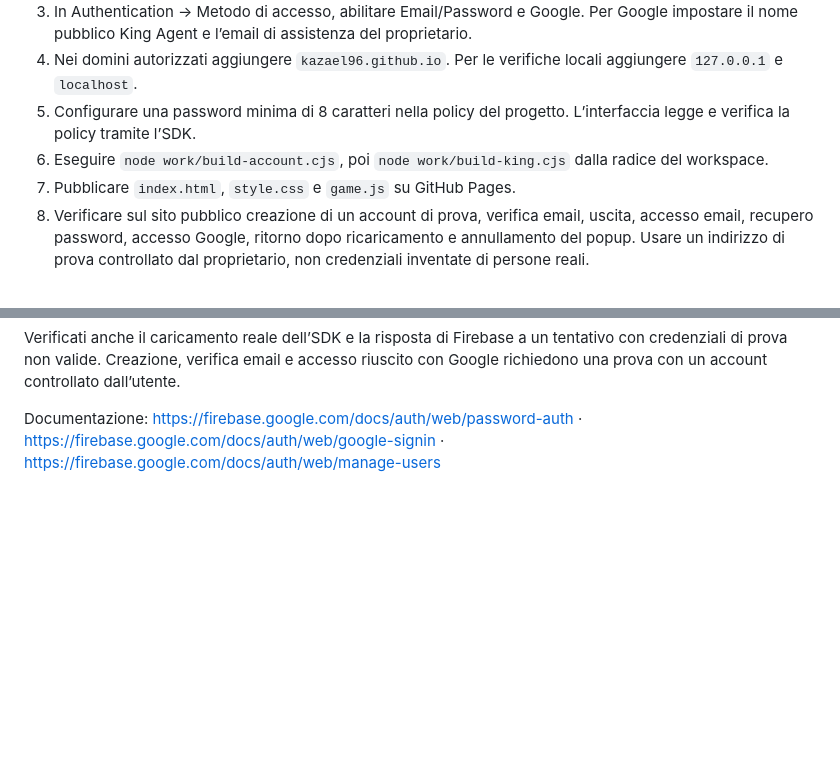
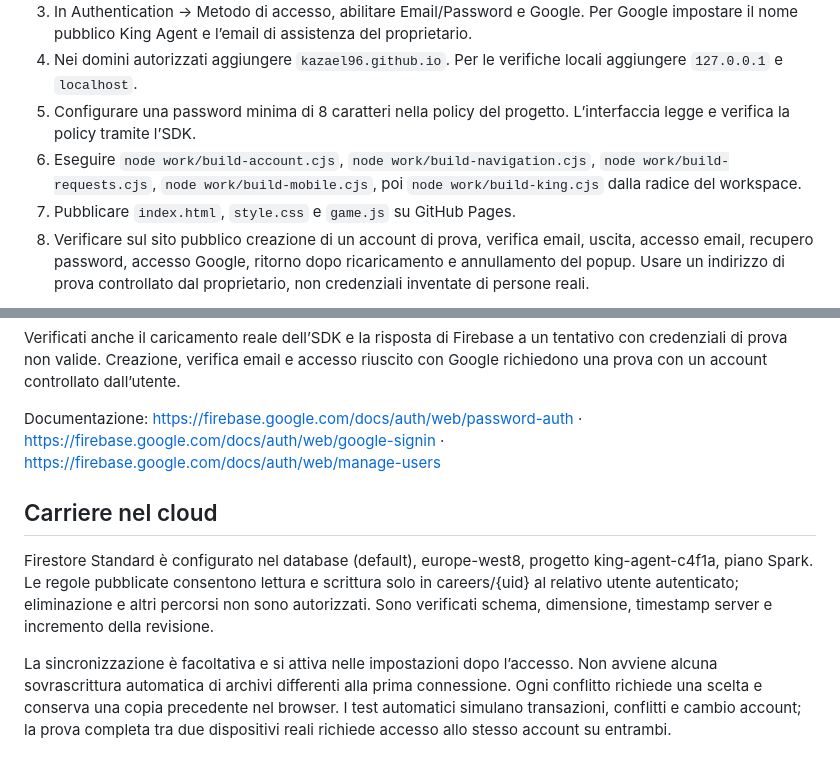
Before and after one commit to kazael96/un-passo-di-troppo, a Markdown page: AUTHENTICATION.md, 2 parts joined by grey strips. GitHub-like rendering; blank space fills up the shorter version.

Commit message:
Describe private Firestore setup and cloud validation limits

```diff
--- a/AUTHENTICATION.md
+++ b/AUTHENTICATION.md
@@ -13,7 +13,7 @@ Il progetto attuale è già configurato. I passaggi seguenti servono per una nuo
 3. In Authentication → Metodo di accesso, abilitare Email/Password e Google. Per Google impostare il nome pubblico King Agent e l’email di assistenza del proprietario.
 4. Nei domini autorizzati aggiungere `kazael96.github.io`. Per le verifiche locali aggiungere `127.0.0.1` e `localhost`.
 5. Configurare una password minima di 8 caratteri nella policy del progetto. L’interfaccia legge e verifica la policy tramite l’SDK.
-6. Eseguire `node work/build-account.cjs`, poi `node work/build-king.cjs` dalla radice del workspace.
+6. Eseguire `node work/build-account.cjs`, `node work/build-navigation.cjs`, `node work/build-requests.cjs`, `node work/build-mobile.cjs`, poi `node work/build-king.cjs` dalla radice del workspace.
 7. Pubblicare `index.html`, `style.css` e `game.js` su GitHub Pages.
 8. Verificare sul sito pubblico creazione di un account di prova, verifica email, uscita, accesso email, recupero password, accesso Google, ritorno dopo ricaricamento e annullamento del popup. Usare un indirizzo di prova controllato dal proprietario, non credenziali inventate di persone reali.
 
@@ -33,3 +33,8 @@ Il progetto attuale è già configurato. I passaggi seguenti servono per una nuo
 Verificati anche il caricamento reale dell’SDK e la risposta di Firebase a un tentativo con credenziali di prova non valide. Creazione, verifica email e accesso riuscito con Google richiedono una prova con un account controllato dall’utente.
 
 Documentazione: https://firebase.google.com/docs/auth/web/password-auth · https://firebase.google.com/docs/auth/web/google-signin · https://firebase.google.com/docs/auth/web/manage-users
+## Carriere nel cloud
+
+Firestore Standard è configurato nel database (default), europe-west8, progetto king-agent-c4f1a, piano Spark. Le regole pubblicate consentono lettura e scrittura solo in careers/{uid} al relativo utente autenticato; eliminazione e altri percorsi non sono autorizzati. Sono verificati schema, dimensione, timestamp server e incremento della revisione.
+
+La sincronizzazione è facoltativa e si attiva nelle impostazioni dopo l’accesso. Non avviene alcuna sovrascrittura automatica di archivi differenti alla prima connessione. Ogni conflitto richiede una scelta e conserva una copia precedente nel browser. I test automatici simulano transazioni, conflitti e cambio account; la prova completa tra due dispositivi reali richiede accesso allo stesso account su entrambi.
```
